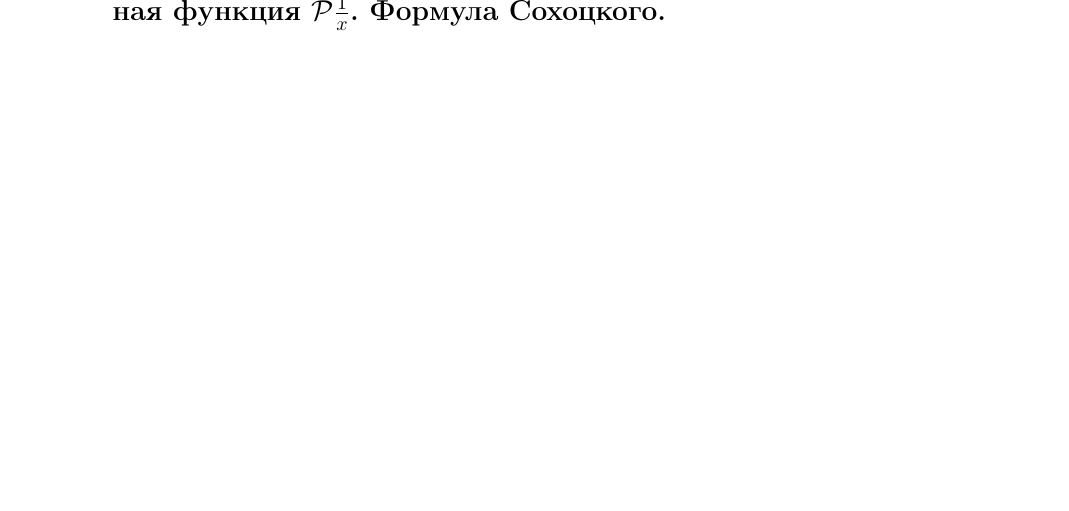
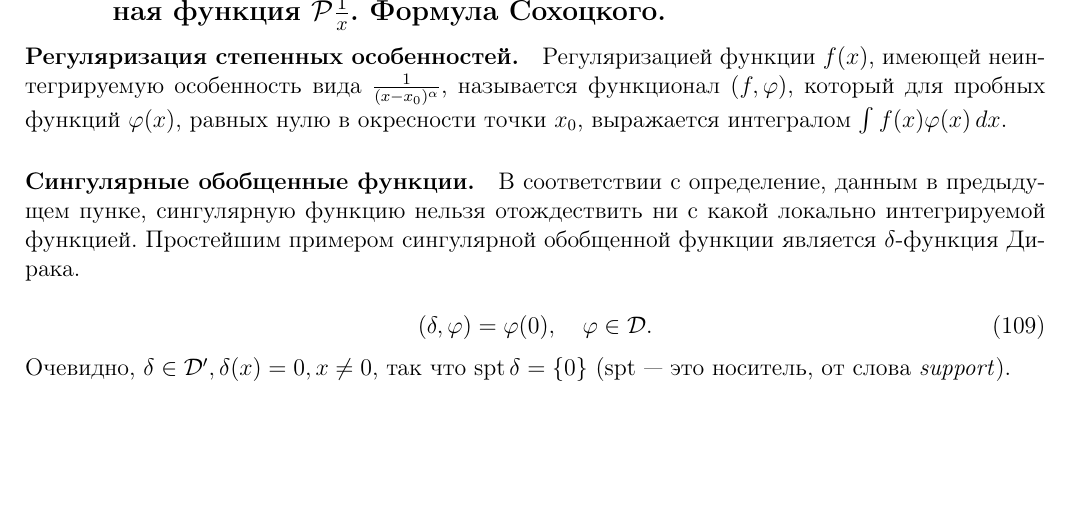
Before and after one commit to congress-bmstu/UMF-Exam, a LaTeX document (document.tex, which reads teor-27.tex): part of page 47 of 54, cut so that both start at the same text, the shorter picture padded with empty space. Compiled offline with pdfLaTeX.

Commit message:
question 27: workin'

```diff
--- a/teor-27.tex
+++ b/teor-27.tex
@@ -1 +1,13 @@
 \subsection{Регуляризация степенных особенностей. Сингулярная обобщённая функция $\mathcal{P} \frac{1}{x}$. Формула Сохоцкого.}
+
+
+\paragraph{Регуляризация степенных особенностей.} Регуляризацией функции $f(x)$, имеющей неинтегрируемую особенность вида $\frac{1}{(x - x_0)^{\alpha}}$, называется функционал $(f, \varphi)$, который для пробных функций $\varphi(x)$, равных нулю в окресности точки $x_0$, выражается интегралом $\int f(x) \varphi(x) \, dx$.
+
+\paragraph{Сингулярные обобщенные функции.}
+
+В соответствии с определение, данным в предыдущем пунке, сингулярную функцию нельзя отождествить ни с какой локально интегрируемой функцией. Простейшим примером сингулярной обобщенной функции является $\delta$-функция Дирака.
+
+\begin{equation}
+	(\delta, \varphi) = \varphi(0), \quad \varphi \in \mathcal{D}.
+\end{equation}
+Очевидно, $\delta \in \mathcal{D}', \delta(x) = 0, x \not = 0$, так что $\operatorname{spt}{\delta} = \{0\}$ ($\operatorname{spt}$ --- это носитель, от слова \textit{support}).
```
